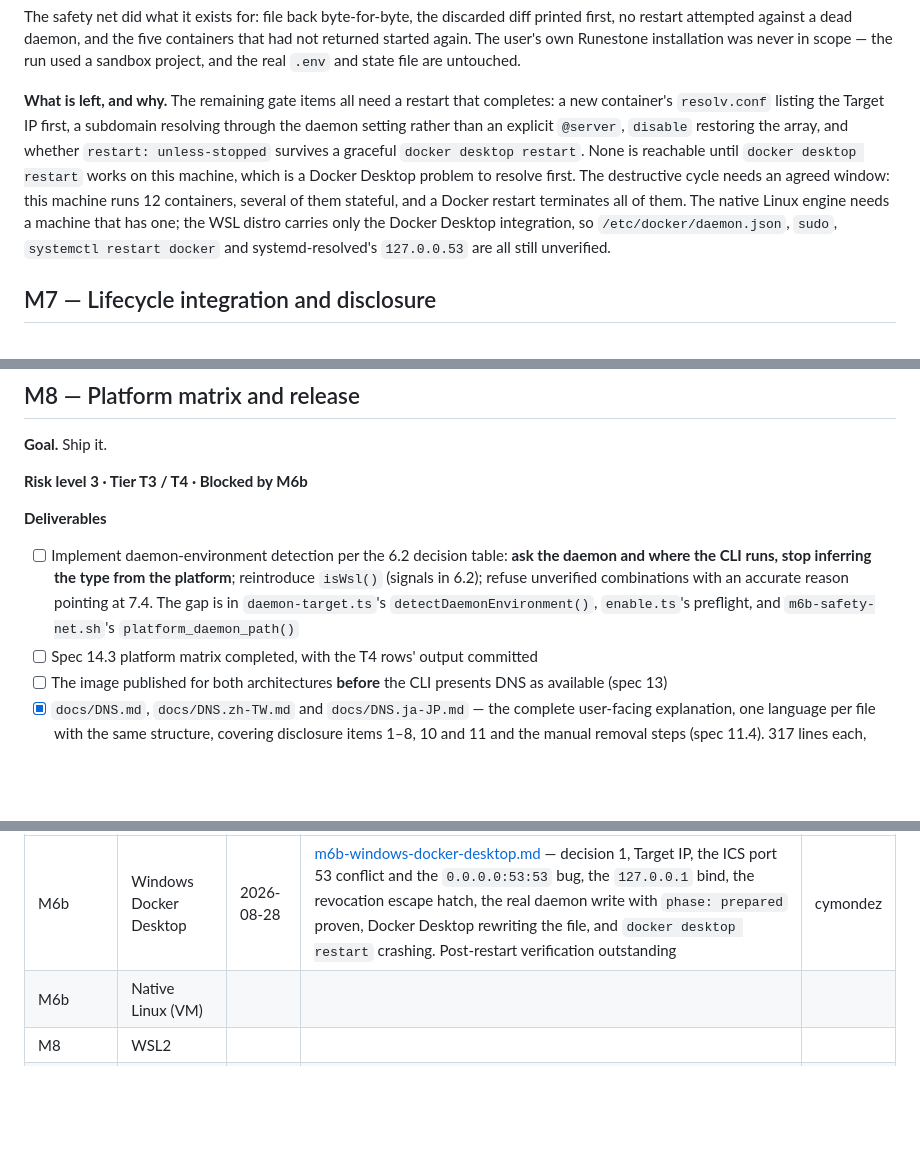
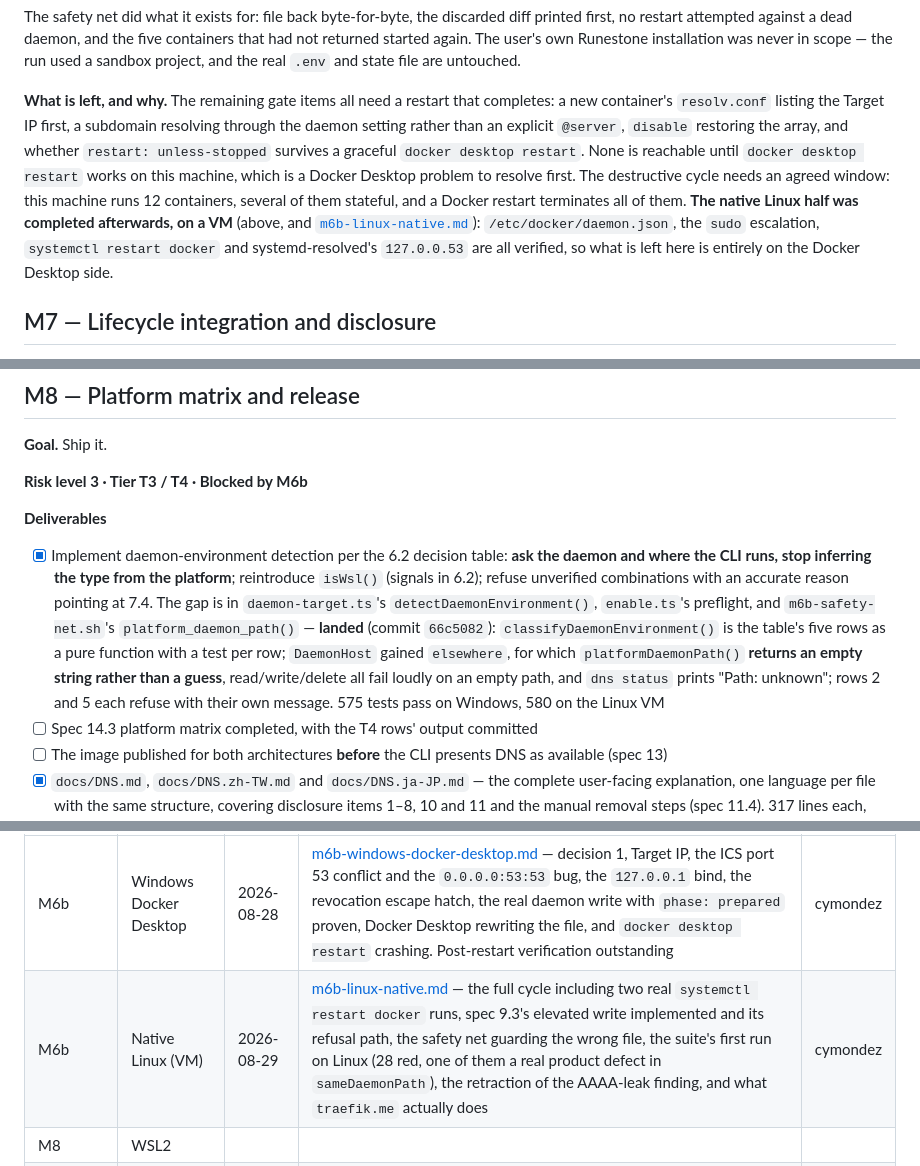
Before and after one commit to cymondez/runestone, a Markdown page: docs/DNS-MILESTONES.md, 3 parts joined by grey strips. Drawn GitHub-style; blank space fills up the shorter version.

```diff
--- a/docs/DNS-MILESTONES.md
+++ b/docs/DNS-MILESTONES.md
@@ -405,7 +412,7 @@ The incident validated an ordering by accident: **the inversion writes the file
 
 The safety net did what it exists for: file back byte-for-byte, the discarded diff printed first, no restart attempted against a dead daemon, and the five containers that had not returned started again. The user's own Runestone installation was never in scope — the run used a sandbox project, and the real `.env` and state file are untouched.
 
-**What is left, and why.** The remaining gate items all need a restart that completes: a new container's `resolv.conf` listing the Target IP first, a subdomain resolving through the daemon setting rather than an explicit `@server`, `disable` restoring the array, and whether `restart: unless-stopped` survives a graceful `docker desktop restart`. None is reachable until `docker desktop restart` works on this machine, which is a Docker Desktop problem to resolve first. The destructive cycle needs an agreed window: this machine runs 12 containers, several of them stateful, and a Docker restart terminates all of them. The native Linux engine needs a machine that has one; the WSL distro carries only the Docker Desktop integration, so `/etc/docker/daemon.json`, `sudo`, `systemctl restart docker` and systemd-resolved's `127.0.0.53` are all still unverified.
+**What is left, and why.** The remaining gate items all need a restart that completes: a new container's `resolv.conf` listing the Target IP first, a subdomain resolving through the daemon setting rather than an explicit `@server`, `disable` restoring the array, and whether `restart: unless-stopped` survives a graceful `docker desktop restart`. None is reachable until `docker desktop restart` works on this machine, which is a Docker Desktop problem to resolve first. The destructive cycle needs an agreed window: this machine runs 12 containers, several of them stateful, and a Docker restart terminates all of them. **The native Linux half was completed afterwards, on a VM** (above, and [`m6b-linux-native.md`](evidence/dns/m6b-linux-native.md)): `/etc/docker/daemon.json`, the `sudo` escalation, `systemctl restart docker` and systemd-resolved's `127.0.0.53` are all verified, so what is left here is entirely on the Docker Desktop side.
 
 ## M7 — Lifecycle integration and disclosure
 
@@ -466,7 +473,7 @@ The second: **`doctor` reported a failed DNS check and then signed off with "Env
 
 **Deliverables**
 
-- [ ] Implement daemon-environment detection per the 6.2 decision table: **ask the daemon and where the CLI runs, stop inferring the type from the platform**; reintroduce `isWsl()` (signals in 6.2); refuse unverified combinations with an accurate reason pointing at 7.4. The gap is in `daemon-target.ts`'s `detectDaemonEnvironment()`, `enable.ts`'s preflight, and `m6b-safety-net.sh`'s `platform_daemon_path()`
+- [x] Implement daemon-environment detection per the 6.2 decision table: **ask the daemon and where the CLI runs, stop inferring the type from the platform**; reintroduce `isWsl()` (signals in 6.2); refuse unverified combinations with an accurate reason pointing at 7.4. The gap is in `daemon-target.ts`'s `detectDaemonEnvironment()`, `enable.ts`'s preflight, and `m6b-safety-net.sh`'s `platform_daemon_path()` — **landed** (commit `66c5082`): `classifyDaemonEnvironment()` is the table's five rows as a pure function with a test per row; `DaemonHost` gained `elsewhere`, for which `platformDaemonPath()` **returns an empty string rather than a guess**, read/write/delete all fail loudly on an empty path, and `dns status` prints "Path: unknown"; rows 2 and 5 each refuse with their own message. 575 tests pass on Windows, 580 on the Linux VM
 - [ ] Spec 14.3 platform matrix completed, with the T4 rows' output committed
 - [ ] The image published for both architectures **before** the CLI presents DNS as available (spec 13)
 - [x] `docs/DNS.md`, `docs/DNS.zh-TW.md` and `docs/DNS.ja-JP.md` — the complete user-facing explanation, one language per file with the same structure, covering disclosure items 1–8, 10 and 11 and the manual removal steps (spec 11.4). 317 lines each, identical structure, every internal anchor checked
@@ -515,7 +522,7 @@ M6b and M8 produce findings that cannot be re-derived from the code. Record them
 | Milestone | Platform | Date | Evidence | By |
 | --- | --- | --- | --- | --- |
 | M6b | Windows Docker Desktop | 2026-08-28 | [m6b-windows-docker-desktop.md](evidence/dns/m6b-windows-docker-desktop.md) — decision 1, Target IP, the ICS port 53 conflict and the `0.0.0.0:53:53` bug, the `127.0.0.1` bind, the revocation escape hatch, the real daemon write with `phase: prepared` proven, Docker Desktop rewriting the file, and `docker desktop restart` crashing. Post-restart verification outstanding | cymondez |
-| M6b | Native Linux (VM) | | | |
+| M6b | Native Linux (VM) | 2026-08-29 | [m6b-linux-native.md](evidence/dns/m6b-linux-native.md) — the full cycle including two real `systemctl restart docker` runs, spec 9.3's elevated write implemented and its refusal path, the safety net guarding the wrong file, the suite's first run on Linux (28 red, one of them a real product defect in `sameDaemonPath`), the retraction of the AAAA-leak finding, and what `traefik.me` actually does | cymondez |
 | M8 | WSL2 | | | |
 | M8 | macOS Intel | | | |
 | M8 | macOS Apple Silicon | | | |
```
Also changed, not shown: other parts of docs/DNS-MILESTONES.md (+9 -2 lines), docs/DNS-MILESTONES.zh-TW.md (+12 -5 lines).
